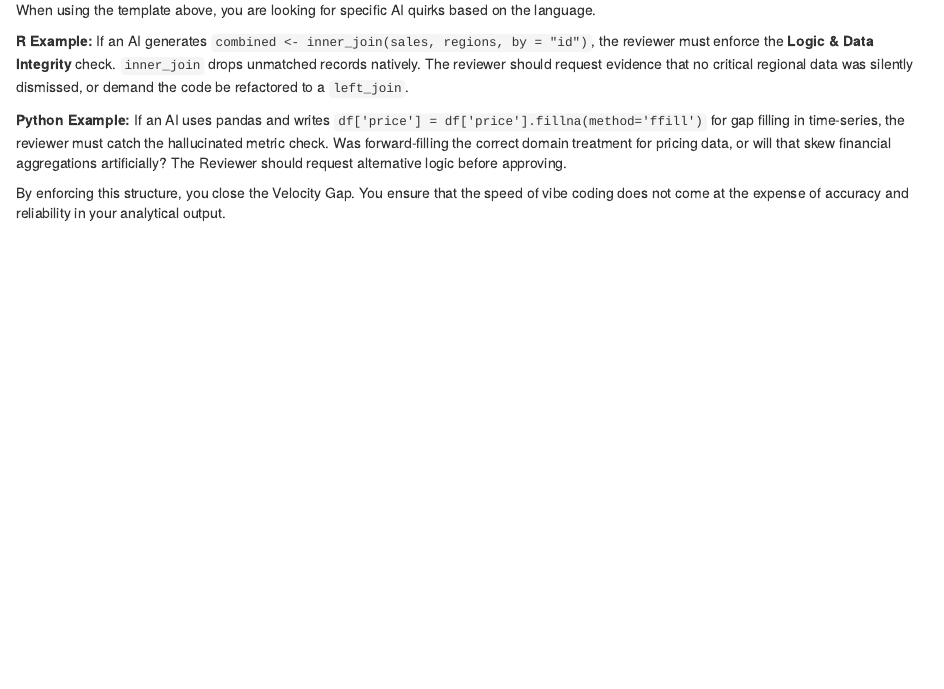
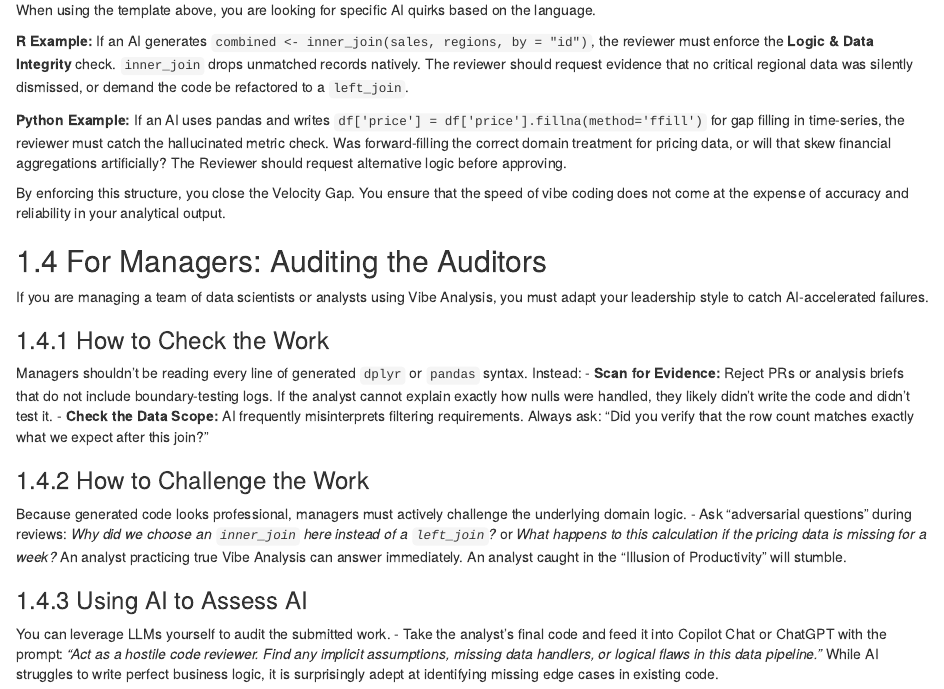
Before and after one commit to rishkum/vibe-analysis, an R Markdown document (07-code-review.Rmd): the page in a window 1100 px wide, from 1370 px down. Rendered offline with R 4.5, knitr and Pandoc, with nearby package versions; drawn as R Markdown's standard HTML page in place of the format the file asks for.

Commit message:
Add Uplevel study citation and Managers auditing section

```diff
--- a/07-code-review.Rmd
+++ b/07-code-review.Rmd
@@ -66,3 +66,21 @@ If an AI generates `combined <- inner_join(sales, regions, by = "id")`, the revi
 If an AI uses pandas and writes `df['price'] = df['price'].fillna(method='ffill')` for gap filling in time-series, the reviewer must catch the hallucinated metric check. Was forward-filling the correct domain treatment for pricing data, or will that skew financial aggregations artificially? The Reviewer should request alternative logic before approving.
 
 By enforcing this structure, you close the Velocity Gap. You ensure that the speed of vibe coding does not come at the expense of accuracy and reliability in your analytical output.
+
+## For Managers: Auditing the Auditors
+
+If you are managing a team of data scientists or analysts using Vibe Analysis, you must adapt your leadership style to catch AI-accelerated failures.
+
+### How to Check the Work
+Managers shouldn't be reading every line of generated `dplyr` or `pandas` syntax. Instead:
+- **Scan for Evidence:** Reject PRs or analysis briefs that do not include boundary-testing logs. If the analyst cannot explain exactly how nulls were handled, they likely didn't write the code and didn't test it.
+- **Check the Data Scope:** AI frequently misinterprets filtering requirements. Always ask: "Did you verify that the row count matches exactly what we expect after this join?"
+
+### How to Challenge the Work
+Because generated code looks professional, managers must actively challenge the underlying domain logic.
+- Ask "adversarial questions" during reviews: *Why did we choose an `inner_join` here instead of a `left_join`?* or *What happens to this calculation if the pricing data is missing for a week?* An analyst practicing true Vibe Analysis can answer immediately. An analyst caught in the "Illusion of Productivity" will stumble.
+
+### Using AI to Assess AI
+You can leverage LLMs yourself to audit the submitted work.
+- Take the analyst's final code and feed it into Copilot Chat or ChatGPT with the prompt: *"Act as a hostile code reviewer. Find any implicit assumptions, missing data handlers, or logical flaws in this data pipeline."*
+While AI struggles to write perfect business logic, it is surprisingly adept at identifying missing edge cases in existing code.
```
Also changed, not shown: 06-case-studies.Rmd (+1 -1 lines), docs/reference-keys.txt, docs/search_index.json, 10 other files.
